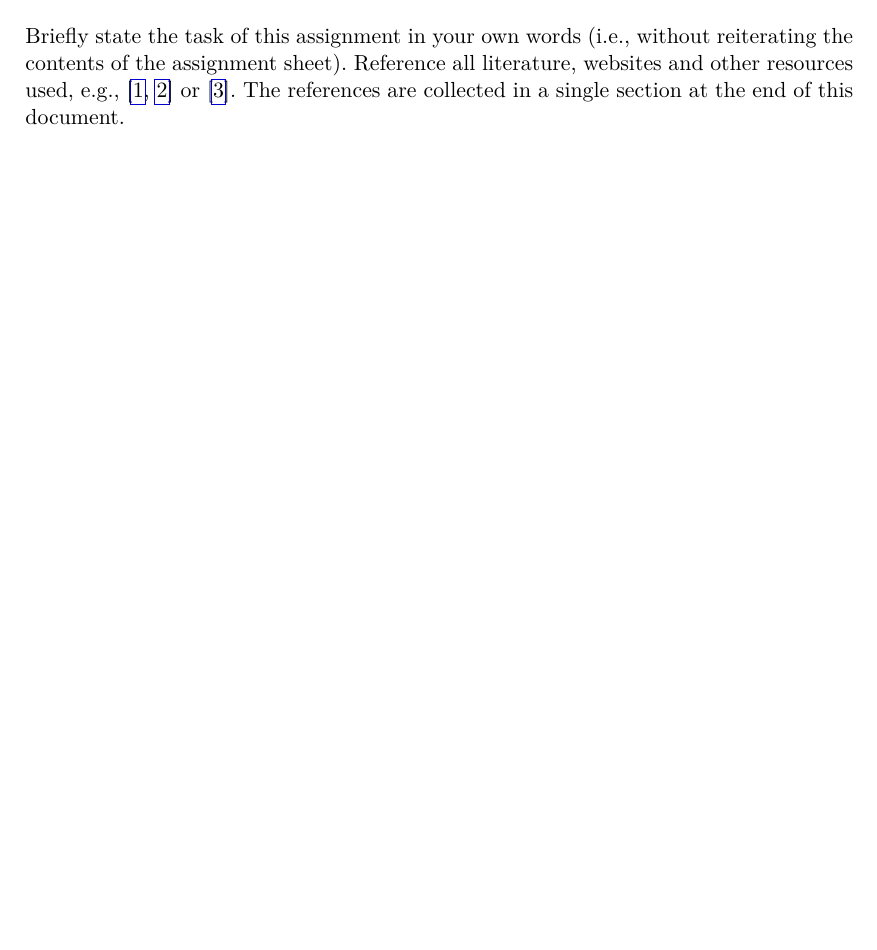
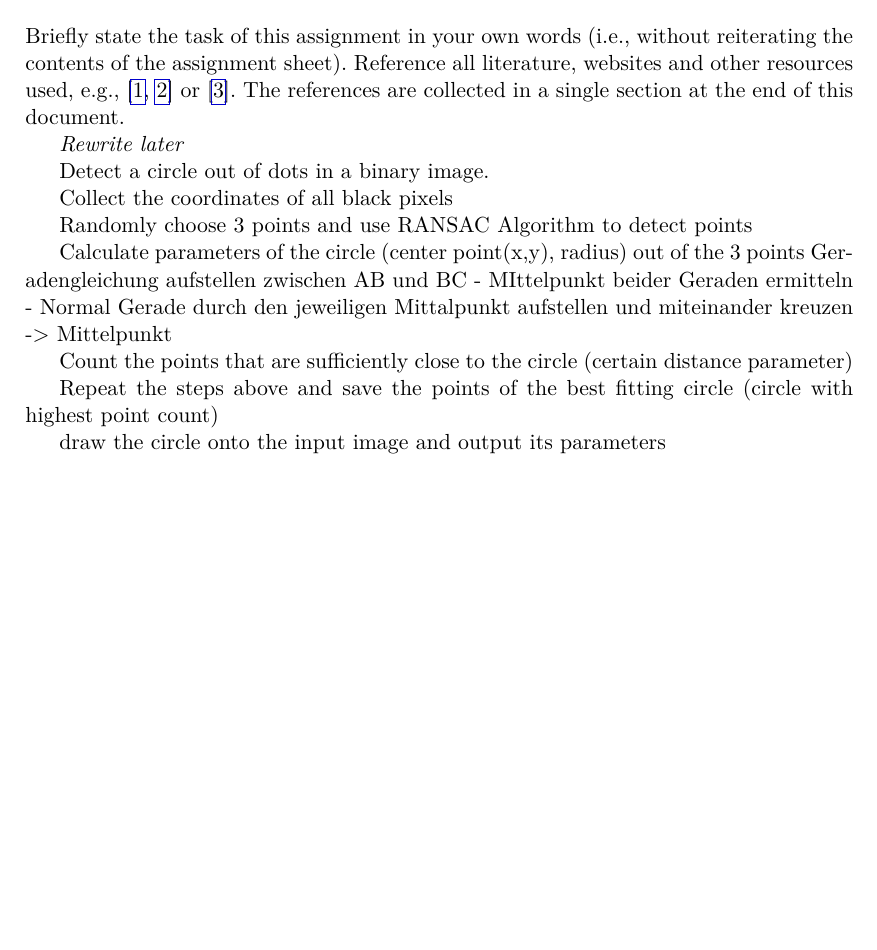
Before and after one commit to davidkroeg/computer-vision-setup, a LaTeX thesis (term-report/term-report.tex, which reads term-report/chapters/assignment1.tex): part of page 5 of 8, cut so that both start at the same text, the shorter picture padded with empty space. Compiled offline with pdfLaTeX.

Commit message:
adjusted report file

```diff
--- a/term-report/chapters/assignment1.tex
+++ b/term-report/chapters/assignment1.tex
@@ -6,3 +6,25 @@ Briefly state the task of this assignment in your own words (\ie, without reiter
 contents of the assignment sheet). Reference all literature, websites and other resources used,
 \eg, \cite{Higham1998,Guttman2001} or \cite{Mermin1989}.
 The references are collected in a single section at the end of this document.
+
+{\it Rewrite later}
+
+Detect a circle out of dots in a binary image.
+
+Collect the coordinates of all black pixels
+
+Randomly choose 3 points and use RANSAC Algorithm to detect points
+
+Calculate parameters of the circle (center point(x,y), radius) out of the 3 points
+%% Sources:
+%% https://math.stackexchange.com/questions/213658/get-the-equation-of-a-circle-when-given-3-points
+%%https://math.stackexchange.com/questions/2836274/3-point-to-circle-and-get-radius?noredirect=1&lq=1
+%% https://www.arndt-bruenner.de/mathe/scripts/kreis3p.htm
+%% http://paulbourke.net/geometry/circlesphere/
+Geradengleichung aufstellen zwischen AB und BC - MIttelpunkt beider Geraden ermitteln - Normal Gerade durch den jeweiligen Mittalpunkt aufstellen und miteinander kreuzen -> Mittelpunkt
+
+Count the points that are sufficiently close to the circle (certain distance parameter)
+
+Repeat the steps above and save the points of the best fitting circle (circle with highest point count)
+
+draw the circle onto the input image and output its parameters
```
Also changed, not shown: term-report/term-report.pdf.
